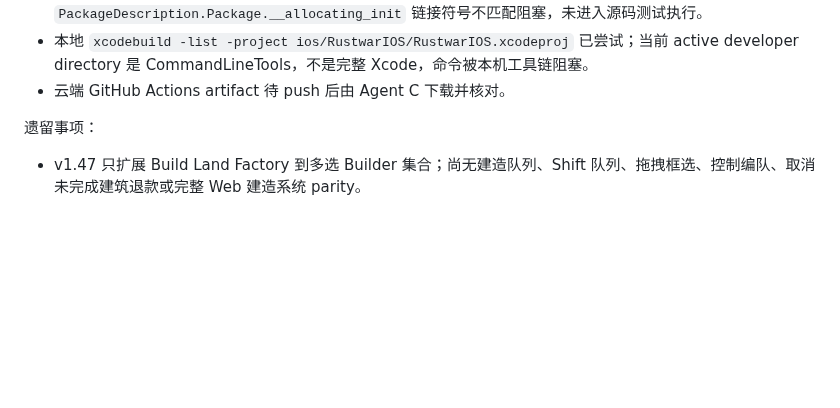
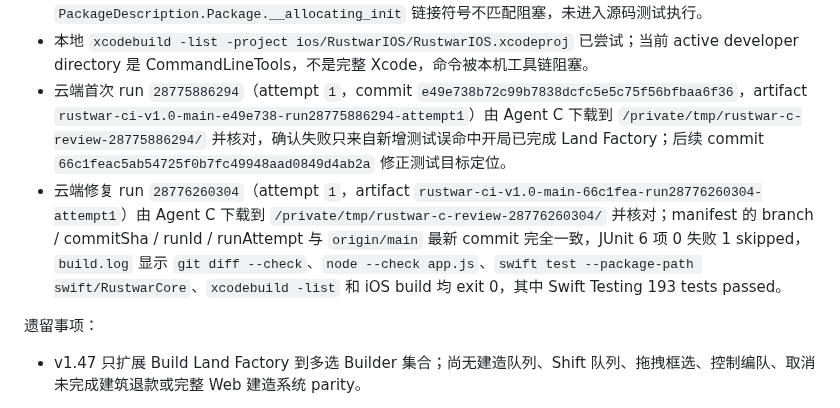
Before and after one commit to Altman-sam114/120, a Markdown page: update_log.md, the part around the change. GitHub-like rendering; blank space fills up the shorter version.

Commit message:
v1.47: record factory validation

```diff
--- a/update_log.md
+++ b/update_log.md
@@ -1836,7 +1836,8 @@
 - 本地 `git diff --check`、`node --check app.js`、`swiftc -module-cache-path /private/tmp/rustwar-swift-module-cache-v147 -typecheck swift/RustwarCore/Sources/RustwarCore/*.swift`、`swiftc -parse swift/RustwarCore/Tests/RustwarCoreTests/RustwarCoreTests.swift`、`swiftc -parse ios/RustwarIOS/RustwarIOS/GameController.swift` 均通过。
 - 本地 `swift test --package-path swift/RustwarCore` 已尝试；沙箱内先遇到 SwiftPM / clang module cache 写入限制，沙箱外重跑后仍因当前 CommandLineTools 的 `PackageDescription.Package.__allocating_init` 链接符号不匹配阻塞，未进入源码测试执行。
 - 本地 `xcodebuild -list -project ios/RustwarIOS/RustwarIOS.xcodeproj` 已尝试；当前 active developer directory 是 CommandLineTools，不是完整 Xcode，命令被本机工具链阻塞。
-- 云端 GitHub Actions artifact 待 push 后由 Agent C 下载并核对。
+- 云端首次 run `28775886294`（attempt `1`，commit `e49e738b72c99b7838dcfc5e5c75f56bfbaa6f36`，artifact `rustwar-ci-v1.0-main-e49e738-run28775886294-attempt1`）由 Agent C 下载到 `/private/tmp/rustwar-c-review-28775886294/` 并核对，确认失败只来自新增测试误命中开局已完成 Land Factory；后续 commit `66c1feac5ab54725f0b7fc49948aad0849d4ab2a` 修正测试目标定位。
+- 云端修复 run `28776260304`（attempt `1`，artifact `rustwar-ci-v1.0-main-66c1fea-run28776260304-attempt1`）由 Agent C 下载到 `/private/tmp/rustwar-c-review-28776260304/` 并核对；manifest 的 branch / commitSha / runId / runAttempt 与 `origin/main` 最新 commit 完全一致，JUnit 6 项 0 失败 1 skipped，`build.log` 显示 `git diff --check`、`node --check app.js`、`swift test --package-path swift/RustwarCore`、`xcodebuild -list` 和 iOS build 均 exit 0，其中 Swift Testing 193 tests passed。
 
 遗留事项：
 
```
